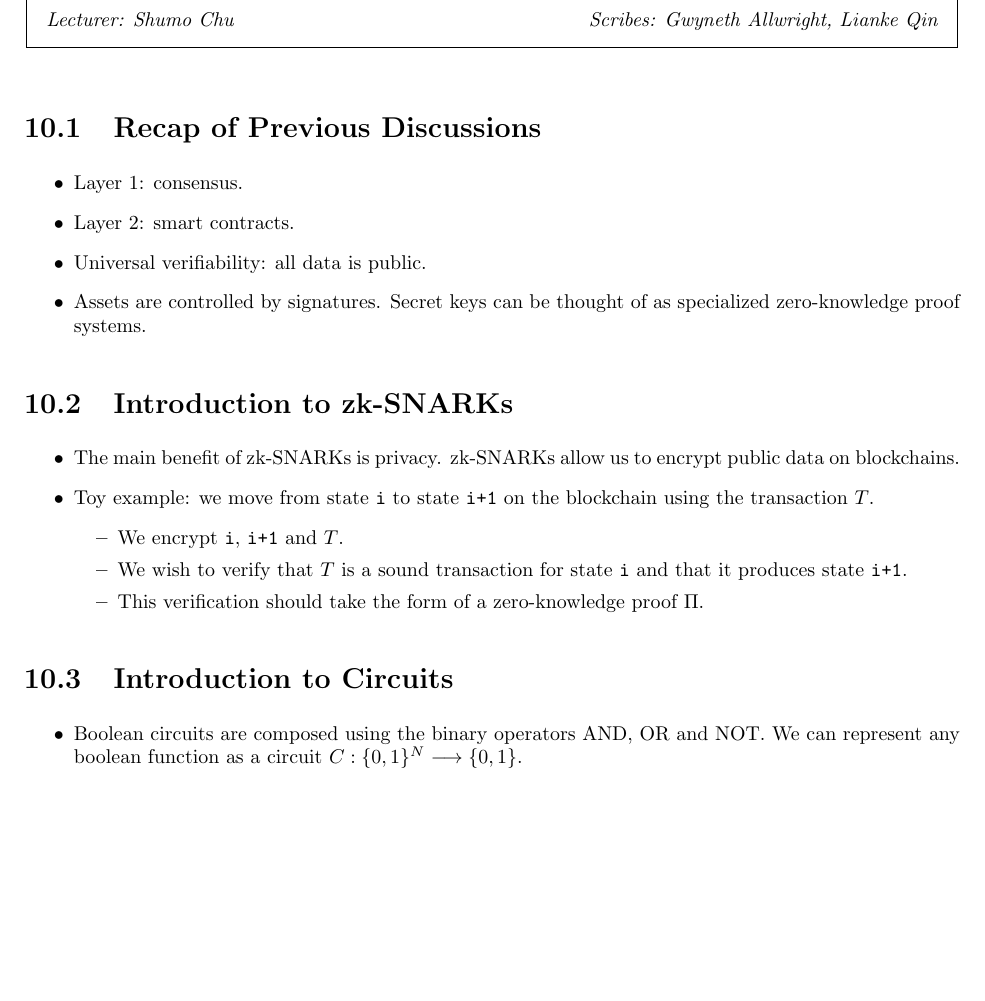
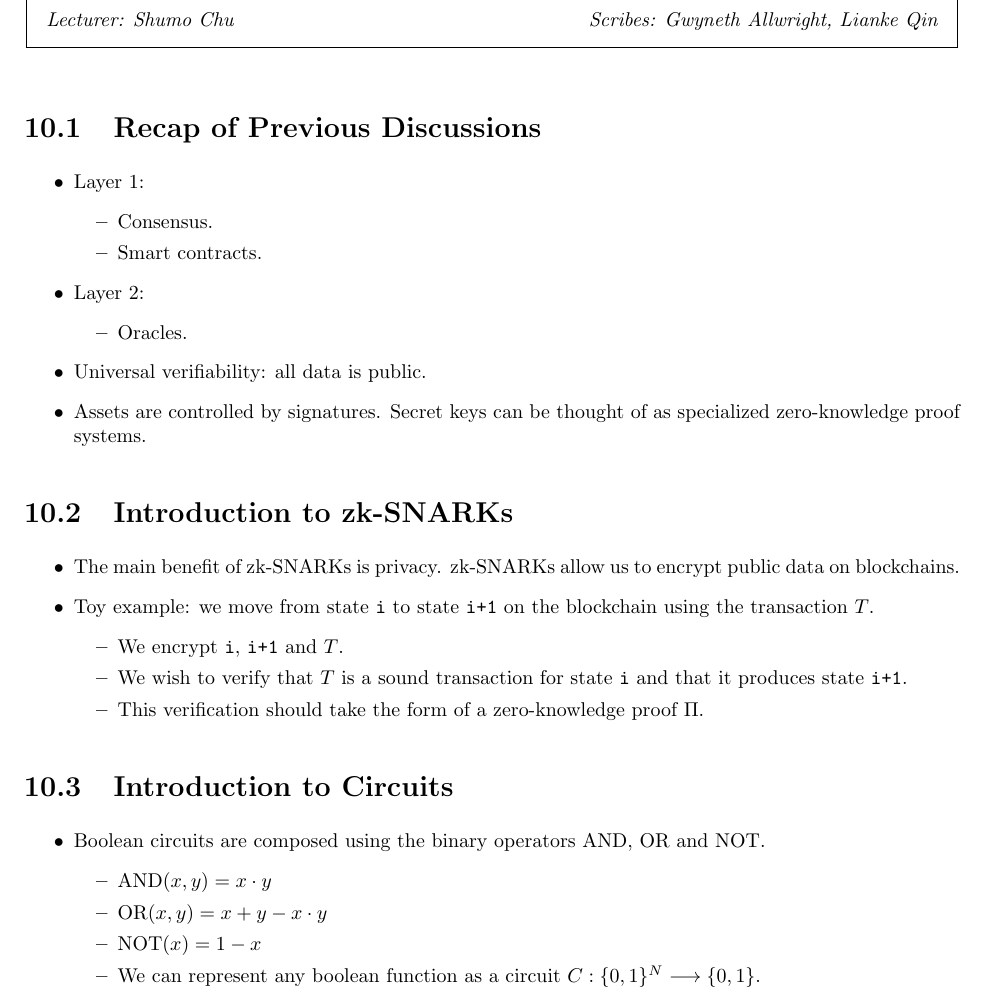
Before and after one commit to UCSB-TDS/CS291D-20Fall, a LaTeX document (notes/L10/Lecture_10.tex): part of page 1 of 2 before the commit and part of page 1 of 3 after it, cut so that both start at the same text, the shorter picture padded with empty space. Compiled offline with pdfLaTeX.

Commit message:
Complete notes for the first half of the lecture.

```diff
--- a/notes/L10/Lecture_10.tex
+++ b/notes/L10/Lecture_10.tex
@@ -121,8 +121,15 @@
 
 \section{Recap of Previous Discussions}
 \begin{itemize}
-\item Layer 1: consensus.
-\item Layer 2: smart contracts.
+\item Layer 1:
+	\begin{itemize}
+	\item Consensus.
+	\item Smart contracts.
+	\end{itemize}
+\item Layer 2:
+	\begin{itemize}
+	\item Oracles.
+	\end{itemize}
 \item Universal verifiability: all data is public.
 \item Assets are controlled by signatures. Secret keys can be thought of as specialized zero-knowledge proof systems.
 \end{itemize}
@@ -140,7 +147,13 @@
 
 \section{Introduction to Circuits}
 \begin{itemize}
-\item Boolean circuits are composed using the binary operators AND, OR and NOT. We can represent any boolean function as a circuit $C: \{0,1\}^N \longrightarrow \{0,1\}$.
+\item Boolean circuits are composed using the binary operators AND, OR and NOT.
+	\begin{itemize}
+	\item AND$(x, y) = x\cdot y$
+	\item OR$(x, y) = x+y-x\cdot y$
+	\item NOT$(x) = 1-x$
+	\item We can represent any boolean function as a circuit $C: \{0,1\}^N \longrightarrow \{0,1\}$.
+	\end{itemize}
 \item Arithmetic circuits are mappings $C: F_p^N \longrightarrow F_p$, where $F_p$ is a finite field.
 	\begin{itemize}
 	\item Intuitively, finite fields are finite sets of objects with certain operations defined on them.
```
Also changed, not shown: notes/L10/Lecture_10.tex (6 more changed lines).
